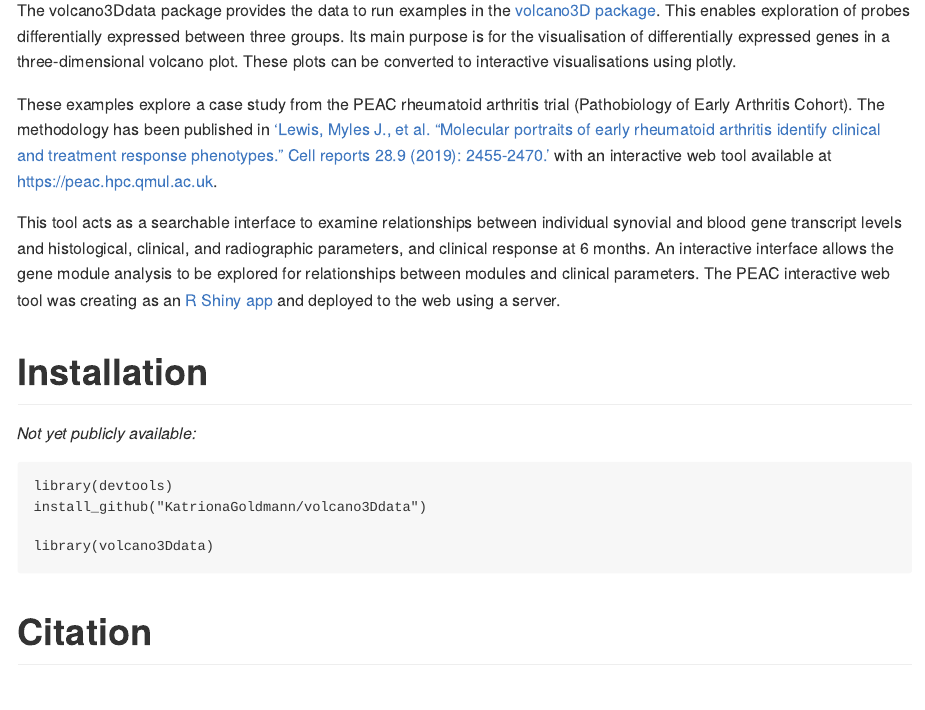
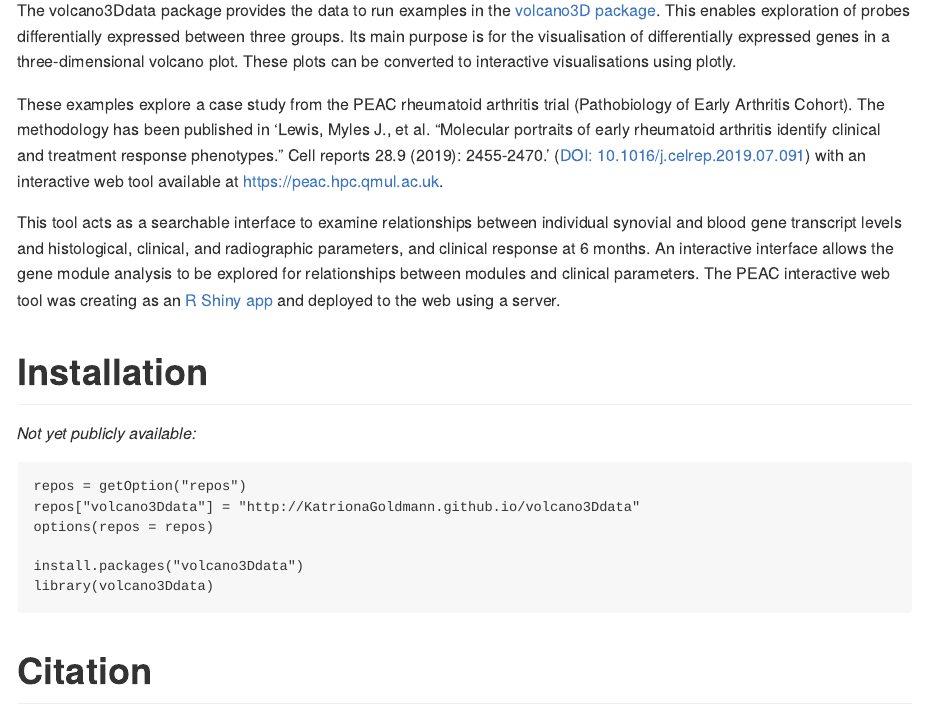
Before and after one commit to KatrionaGoldmann/volcano3Ddata, an R Markdown document (README.Rmd): the page in a window 1100 px wide, from 110 px down. The pictures show the output file README.md that the author committed with the source, drawn offline in the style of GitHub; badge pictures from the web are left out.

Commit message:
update version

````diff
--- a/README.Rmd
+++ b/README.Rmd
@@ -2,10 +2,6 @@
 title: "volcano3Ddata package"
 author: "Katriona Goldmann"
 output: md_document
-vignette: >
-  %\VignetteIndexEntry{volcano3D package}
-  %\VignetteEngine{knitr::rmarkdown}
-  \usepackage[utf8]{inputenc}
 ---
 
 ```{r setup, include = FALSE, echo = FALSE}
@@ -57,9 +53,11 @@ The PEAC interactive web tool was creating as an
 *Not yet publicly available:*
 
 ```{r, eval = FALSE}
-library(devtools)
-install_github("KatrionaGoldmann/volcano3Ddata")
+repos = getOption("repos")
+repos["volcano3Ddata"] = "http://KatrionaGoldmann.github.io/volcano3Ddata"
+options(repos = repos)
 
+install.packages("volcano3Ddata")
 library(volcano3Ddata)
 ```
 
````
Also changed, not shown: README.md.
